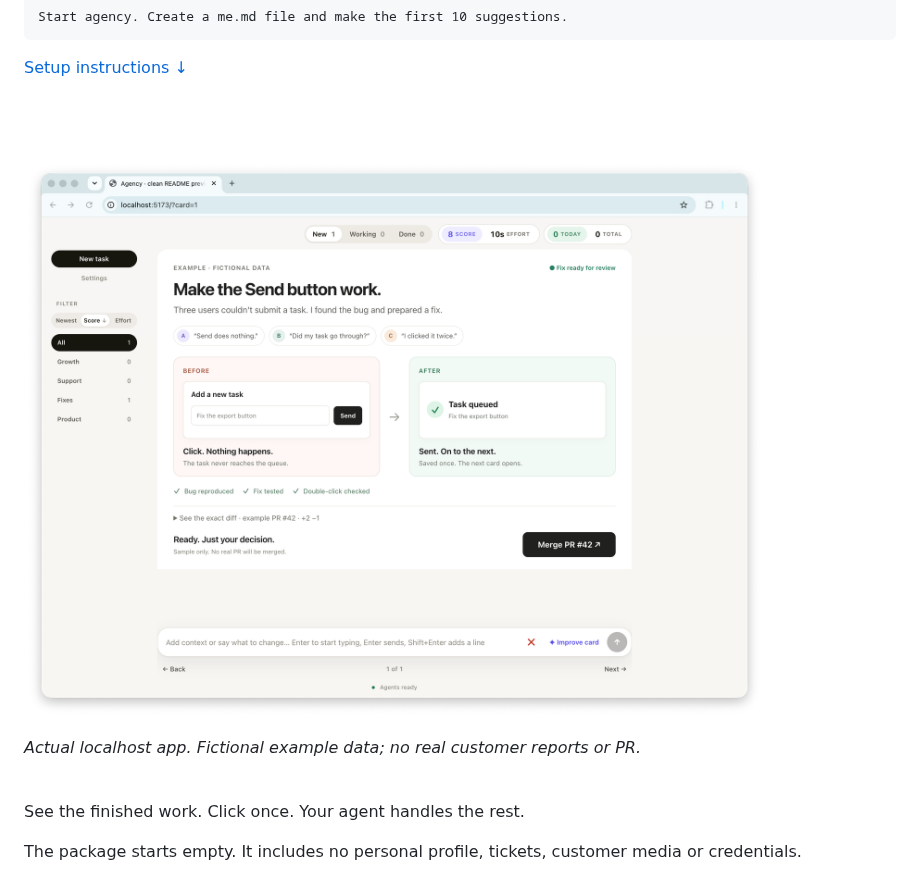
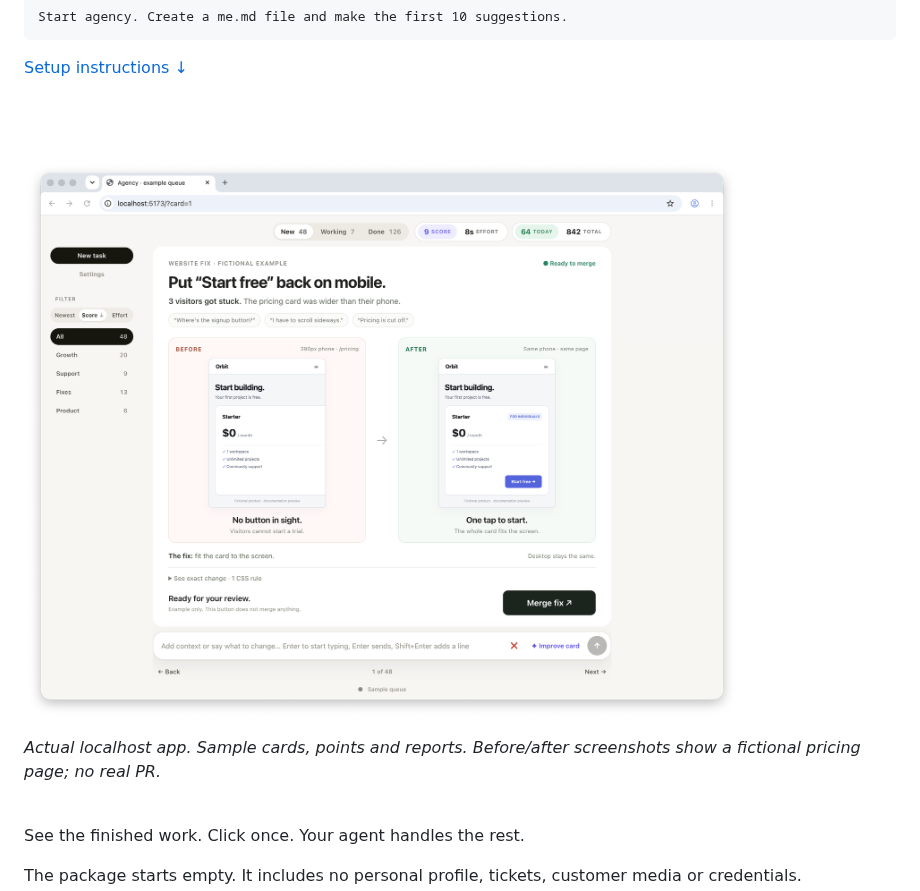
Before and after one commit to browser-use/agency, a Markdown page: README.md, the part around one of its changes. Drawn GitHub-style; pictures changed too: docs/readme/agency-localhost.png.

Commit message:
Clarify Agency preview with real before-after captures and sample queue

```diff
--- a/README.md
+++ b/README.md
@@ -18,5 +18,5 @@ Start agency. Create a me.md file and make the first 10 suggestions.
 
-*Actual localhost app. Fictional example data; no real customer reports or PR.*
+*Actual localhost app. Sample cards, points and reports. Before/after screenshots show a fictional pricing page; no real PR.*
 
 <br>
 
```
Also changed, not shown: other parts of README.md (+1 -1 lines), COMMIT_SCOPE.md (+4 -2 lines), docs/readme/pricing-after.png (added), docs/readme/pricing-before.png (added), 2 other files.
